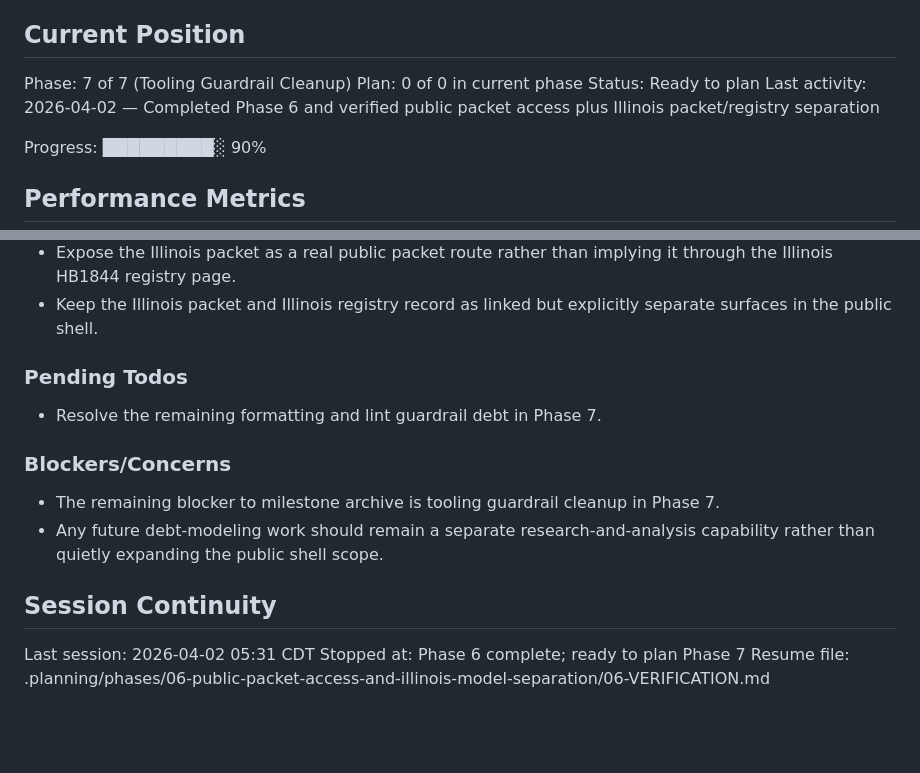
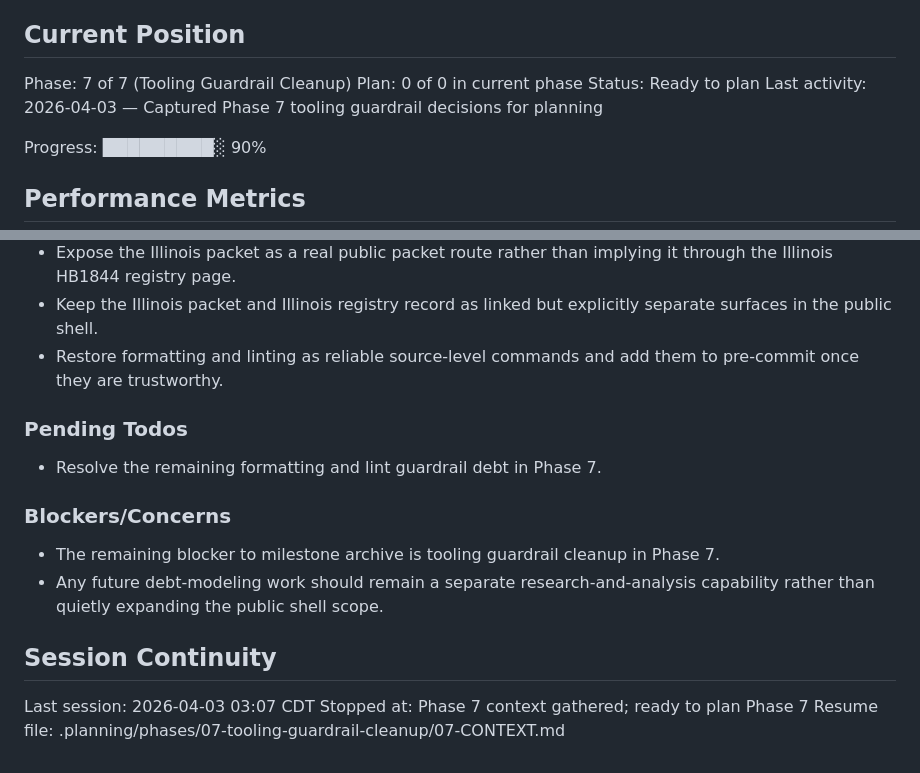
Before and after one commit to pRizz/bitcoin-bond-proposal, a Markdown page: .planning/STATE.md, 2 parts joined by grey strips. Drawn GitHub-style; blank space fills up the shorter version.

Commit message:
docs(state): record phase 7 context session

```diff
--- a/.planning/STATE.md
+++ b/.planning/STATE.md
@@ -12,7 +12,7 @@ See: .planning/PROJECT.md (updated 2026-03-31)
 Phase: 7 of 7 (Tooling Guardrail Cleanup)
 Plan: 0 of 0 in current phase
 Status: Ready to plan
-Last activity: 2026-04-02 — Completed Phase 6 and verified public packet access plus Illinois packet/registry separation
+Last activity: 2026-04-03 — Captured Phase 7 tooling guardrail decisions for planning
 
 Progress: █████████░ 90%
 
@@ -60,6 +60,7 @@ Recent decisions affecting current work:
 - Frame the public shell as model / argument / proof while keeping status, source, and methodology trust surfaces neutral.
 - Expose the Illinois packet as a real public packet route rather than implying it through the Illinois HB1844 registry page.
 - Keep the Illinois packet and Illinois registry record as linked but explicitly separate surfaces in the public shell.
+- Restore formatting and linting as reliable source-level commands and add them to pre-commit once they are trustworthy.
 
 ### Pending Todos
 
@@ -72,6 +73,6 @@ Recent decisions affecting current work:
 
 ## Session Continuity
 
-Last session: 2026-04-02 05:31 CDT
-Stopped at: Phase 6 complete; ready to plan Phase 7
-Resume file: .planning/phases/06-public-packet-access-and-illinois-model-separation/06-VERIFICATION.md
+Last session: 2026-04-03 03:07 CDT
+Stopped at: Phase 7 context gathered; ready to plan Phase 7
+Resume file: .planning/phases/07-tooling-guardrail-cleanup/07-CONTEXT.md
```
Also changed, not shown: .codex/tasks/lessons.md (added, +9 -0 lines).
